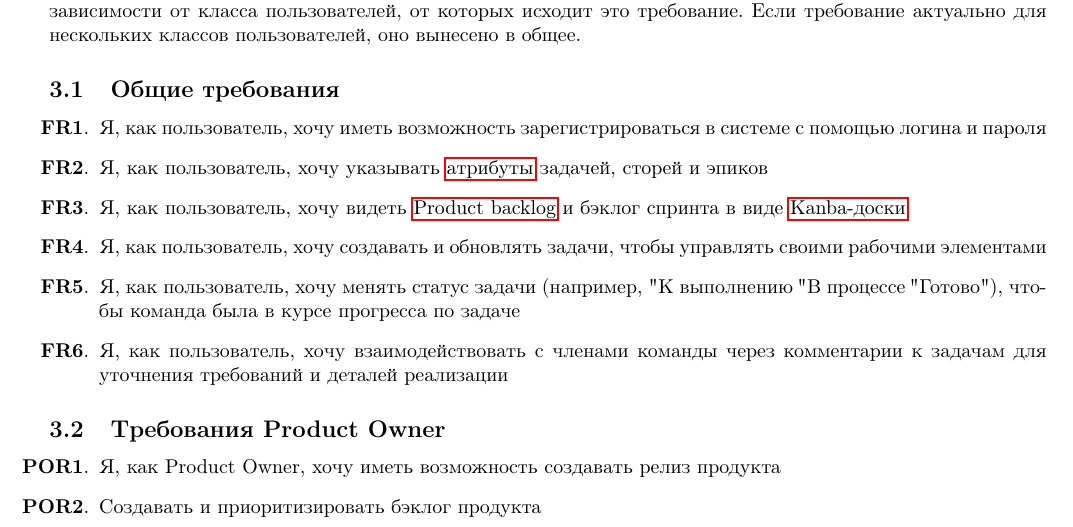
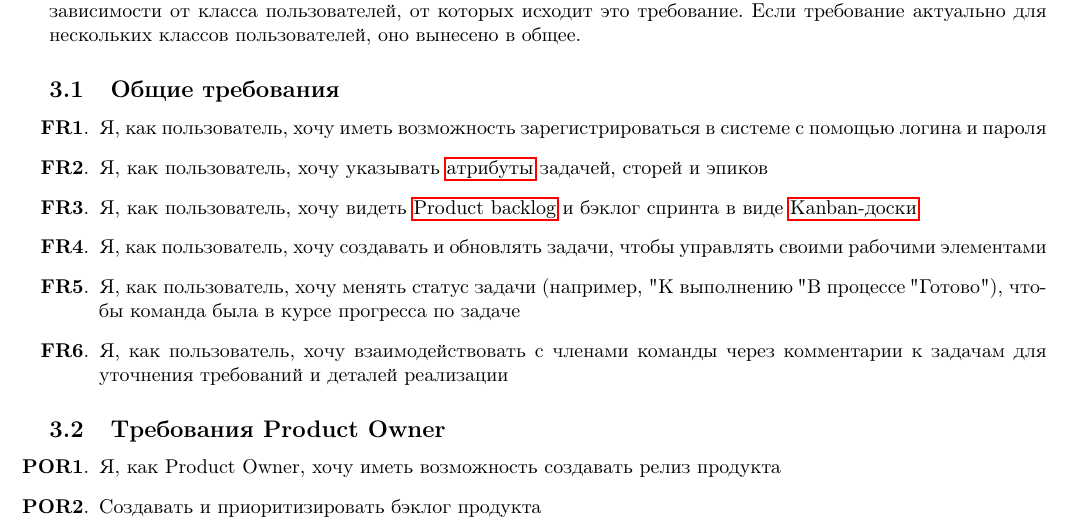
Before and after one commit to forafox/Zadachnik, a LaTeX document (srs/main.tex): part of page 3 of 7, cut so that both start at the same text. Compiled offline with pdfLaTeX.

Commit message:
fix typo

```diff
--- a/srs/main.tex
+++ b/srs/main.tex
@@ -98,7 +98,7 @@ planning, spring review, sprint retro.
 \begin{enumerate}[label=\textbf{FR\arabic*}.]
   \item Я, как пользователь, хочу иметь возможность зарегистрироваться в системе с помощью логина и пароля
   \item Я, как пользователь, хочу указывать \glsdisp{task-attribute}{атрибуты} задачей, сторей и эпиков
-  \item Я, как пользователь, хочу видеть \Gls{product-backlog} и бэклог спринта в виде \glsdisp{kanban-board}{Kanba-доски}
+  \item Я, как пользователь, хочу видеть \Gls{product-backlog} и бэклог спринта в виде \glsdisp{kanban-board}{Kanban-доски}
   \item Я, как пользователь, хочу создавать и обновлять задачи, чтобы управлять своими рабочими элементами
   \item Я, как пользователь, хочу менять статус задачи (например, "К выполнению", "В процессе", "Готово"), чтобы команда была в курсе прогресса по задаче
   \item Я, как пользователь, хочу взаимодействовать с членами команды через комментарии к задачам для уточнения требований и деталей реализации
```
